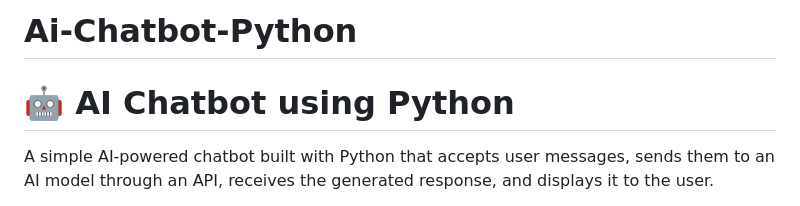
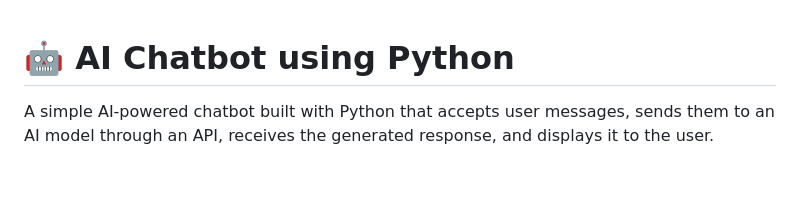
Before and after one commit to purnoorzafar/Python-Ai-Chatbot, a Markdown page: README.md, the part around the change. GitHub-like rendering; blank space fills up the shorter version.

Commit message:
Remove project title from README

```diff
--- a/README.md
+++ b/README.md
@@ -1,4 +1,3 @@
-# Ai-Chatbot-Python
 # 🤖 AI Chatbot using Python
 
 A simple AI-powered chatbot built with Python that accepts user messages, sends them to an AI model through an API, receives the generated response, and displays it to the user.
```
